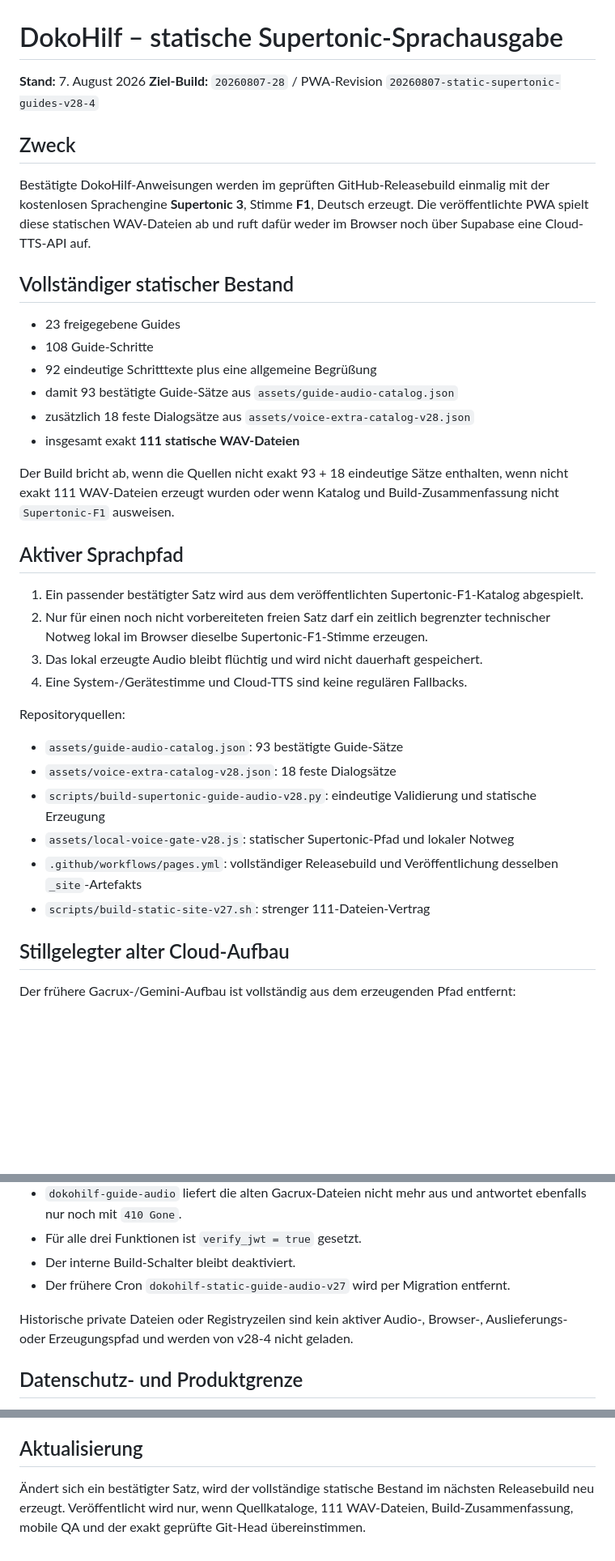
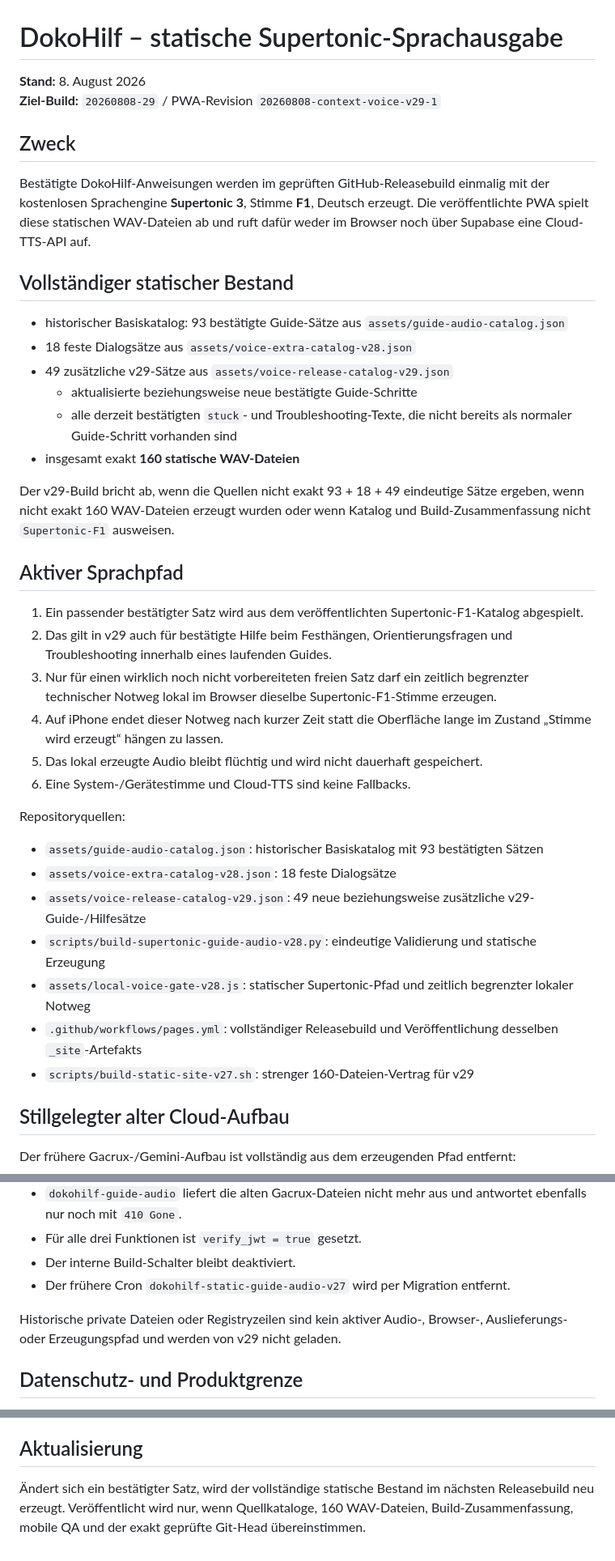
Before and after one commit to ys2mm422yb-max/DokoHilf, a Markdown page: PREBUILT_AUDIO.md, 3 parts joined by grey strips. Shown at 81% size. Drawn GitHub-style; blank space fills up the shorter version.

Commit message:
Document expanded v29 static voice coverage

```diff
--- a/PREBUILT_AUDIO.md
+++ b/PREBUILT_AUDIO.md
@@ -1,7 +1,7 @@
 # DokoHilf – statische Supertonic-Sprachausgabe
 
-**Stand:** 7. August 2026
-**Ziel-Build:** `20260807-28` / PWA-Revision `20260807-static-supertonic-guides-v28-4`
+**Stand:** 8. August 2026
+**Ziel-Build:** `20260808-29` / PWA-Revision `20260808-context-voice-v29-1`
 
 ## Zweck
 
@@ -9,30 +9,33 @@ Bestätigte DokoHilf-Anweisungen werden im geprüften GitHub-Releasebuild einmal
 
 ## Vollständiger statischer Bestand
 
-- 23 freigegebene Guides
-- 108 Guide-Schritte
-- 92 eindeutige Schritttexte plus eine allgemeine Begrüßung
-- damit 93 bestätigte Guide-Sätze aus `assets/guide-audio-catalog.json`
-- zusätzlich 18 feste Dialogsätze aus `assets/voice-extra-catalog-v28.json`
-- insgesamt exakt **111 statische WAV-Dateien**
+- historischer Basiskatalog: 93 bestätigte Guide-Sätze aus `assets/guide-audio-catalog.json`
+- 18 feste Dialogsätze aus `assets/voice-extra-catalog-v28.json`
+- 49 zusätzliche v29-Sätze aus `assets/voice-release-catalog-v29.json`
+  - aktualisierte beziehungsweise neue bestätigte Guide-Schritte
+  - alle derzeit bestätigten `stuck`- und Troubleshooting-Texte, die nicht bereits als normaler Guide-Schritt vorhanden sind
+- insgesamt exakt **160 statische WAV-Dateien**
 
-Der Build bricht ab, wenn die Quellen nicht exakt 93 + 18 eindeutige Sätze enthalten, wenn nicht exakt 111 WAV-Dateien erzeugt wurden oder wenn Katalog und Build-Zusammenfassung nicht `Supertonic-F1` ausweisen.
+Der v29-Build bricht ab, wenn die Quellen nicht exakt 93 + 18 + 49 eindeutige Sätze ergeben, wenn nicht exakt 160 WAV-Dateien erzeugt wurden oder wenn Katalog und Build-Zusammenfassung nicht `Supertonic-F1` ausweisen.
 
 ## Aktiver Sprachpfad
 
 1. Ein passender bestätigter Satz wird aus dem veröffentlichten Supertonic-F1-Katalog abgespielt.
-2. Nur für einen noch nicht vorbereiteten freien Satz darf ein zeitlich begrenzter technischer Notweg lokal im Browser dieselbe Supertonic-F1-Stimme erzeugen.
-3. Das lokal erzeugte Audio bleibt flüchtig und wird nicht dauerhaft gespeichert.
-4. Eine System-/Gerätestimme und Cloud-TTS sind keine regulären Fallbacks.
+2. Das gilt in v29 auch für bestätigte Hilfe beim Festhängen, Orientierungsfragen und Troubleshooting innerhalb eines laufenden Guides.
+3. Nur für einen wirklich noch nicht vorbereiteten freien Satz darf ein zeitlich begrenzter technischer Notweg lokal im Browser dieselbe Supertonic-F1-Stimme erzeugen.
+4. Auf iPhone endet dieser Notweg nach kurzer Zeit statt die Oberfläche lange im Zustand „Stimme wird erzeugt“ hängen zu lassen.
+5. Das lokal erzeugte Audio bleibt flüchtig und wird nicht dauerhaft gespeichert.
+6. Eine System-/Gerätestimme und Cloud-TTS sind keine Fallbacks.
 
 Repositoryquellen:
 
-- `assets/guide-audio-catalog.json`: 93 bestätigte Guide-Sätze
+- `assets/guide-audio-catalog.json`: historischer Basiskatalog mit 93 bestätigten Sätzen
 - `assets/voice-extra-catalog-v28.json`: 18 feste Dialogsätze
+- `assets/voice-release-catalog-v29.json`: 49 neue beziehungsweise zusätzliche v29-Guide-/Hilfesätze
 - `scripts/build-supertonic-guide-audio-v28.py`: eindeutige Validierung und statische Erzeugung
-- `assets/local-voice-gate-v28.js`: statischer Supertonic-Pfad und lokaler Notweg
+- `assets/local-voice-gate-v28.js`: statischer Supertonic-Pfad und zeitlich begrenzter lokaler Notweg
 - `.github/workflows/pages.yml`: vollständiger Releasebuild und Veröffentlichung desselben `_site`-Artefakts
-- `scripts/build-static-site-v27.sh`: strenger 111-Dateien-Vertrag
+- `scripts/build-static-site-v27.sh`: strenger 160-Dateien-Vertrag für v29
 
 ## Stillgelegter alter Cloud-Aufbau
 
@@ -45,7 +48,7 @@ Der frühere Gacrux-/Gemini-Aufbau ist vollständig aus dem erzeugenden Pfad ent
 - Der interne Build-Schalter bleibt deaktiviert.
 - Der frühere Cron `dokohilf-static-guide-audio-v27` wird per Migration entfernt.
 
-Historische private Dateien oder Registryzeilen sind kein aktiver Audio-, Browser-, Auslieferungs- oder Erzeugungspfad und werden von v28-4 nicht geladen.
+Historische private Dateien oder Registryzeilen sind kein aktiver Audio-, Browser-, Auslieferungs- oder Erzeugungspfad und werden von v29 nicht geladen.
 
 ## Datenschutz- und Produktgrenze
 
@@ -55,4 +58,4 @@ DokoHilf ist nur eine erklärende Bedienhilfe. Es gibt keine Endnutzerkonten, Pe
 
 ## Aktualisierung
 
-Ändert sich ein bestätigter Satz, wird der vollständige statische Bestand im nächsten Releasebuild neu erzeugt. Veröffentlicht wird nur, wenn Quellkataloge, 111 WAV-Dateien, Build-Zusammenfassung, mobile QA und der exakt geprüfte Git-Head übereinstimmen.
+Ändert sich ein bestätigter Satz, wird der vollständige statische Bestand im nächsten Releasebuild neu erzeugt. Veröffentlicht wird nur, wenn Quellkataloge, 160 WAV-Dateien, Build-Zusammenfassung, mobile QA und der exakt geprüfte Git-Head übereinstimmen.
```
